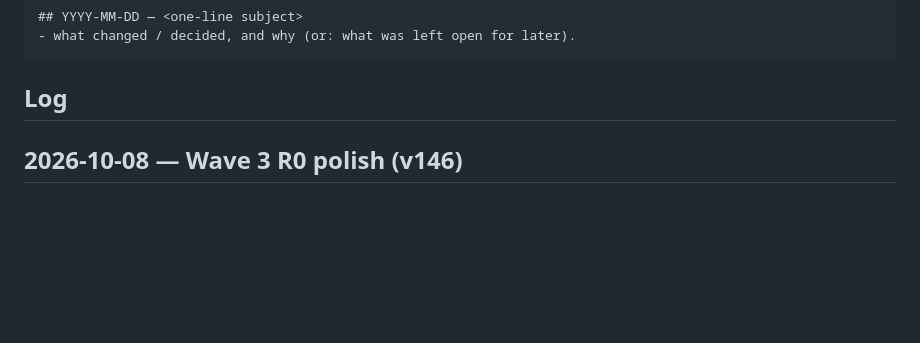
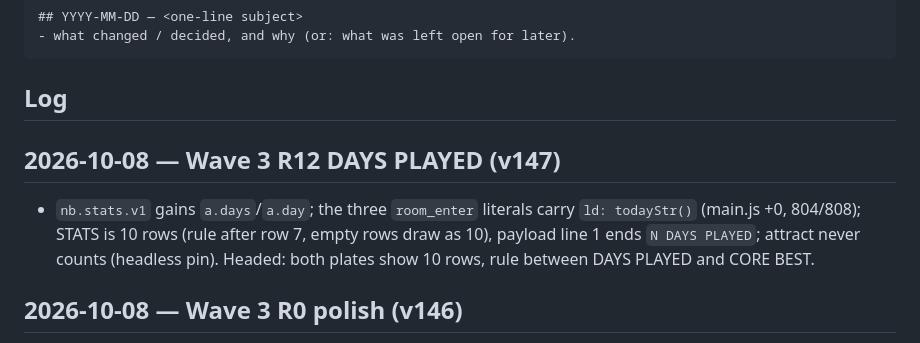
Before and after one commit to HMarzban/fusegrid, a Markdown page: MEMORY.md, the part around the change. GitHub-like rendering; blank space fills up the shorter version.

Commit message:
Log wave-3 R12 DAYS PLAYED in AGENTS.md and MEMORY.md.
Co-Authored-By: Claude Opus 5.5 <noreply@anthropic.com>

````diff
--- a/MEMORY.md
+++ b/MEMORY.md
@@ -15,6 +15,9 @@ append an entry when it makes a non-trivial change.
 ```
 
 ## Log
+
+## 2026-10-08 — Wave 3 R12 DAYS PLAYED (v147)
+- `nb.stats.v1` gains `a.days`/`a.day`; the three `room_enter` literals carry `ld: todayStr()` (main.js +0, 804/808); STATS is 10 rows (rule after row 7, empty rows draw as 10), payload line 1 ends `N DAYS PLAYED`; attract never counts (headless pin). Headed: both plates show 10 rows, rule between DAYS PLAYED and CORE BEST.
 
 ## 2026-10-08 — Wave 3 R0 polish (v146)
 - PAUSE footer now `↑↓ SELECT · ENTER / TAP CONFIRM · P RESUME · M QUIT` (static, closes the loose-ends touch nit), heat pin proves one-line fit in 2d/iso boxes (headed: 460.6px real width); `sitemap.xml` lastmod 2026-10-08 (no bump).
````
Also changed, not shown: AGENTS.md (+3 -1 lines).
